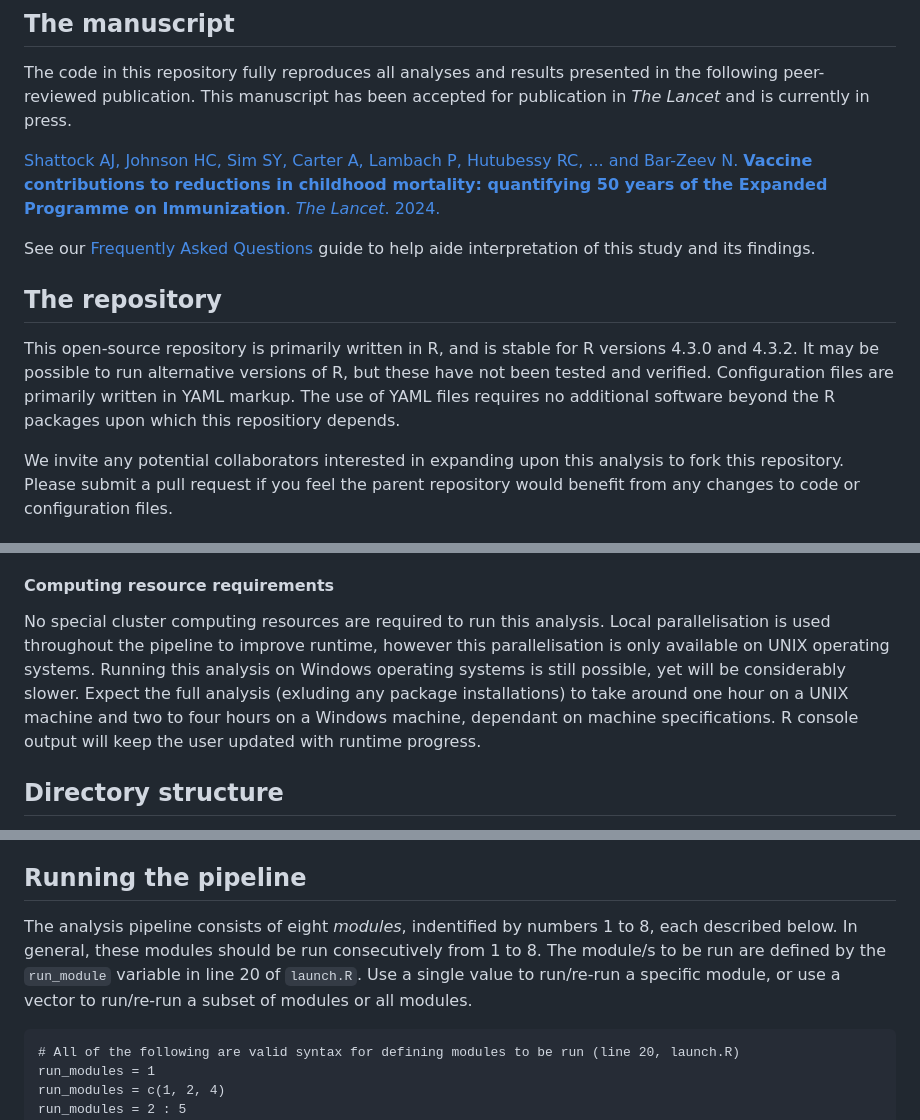
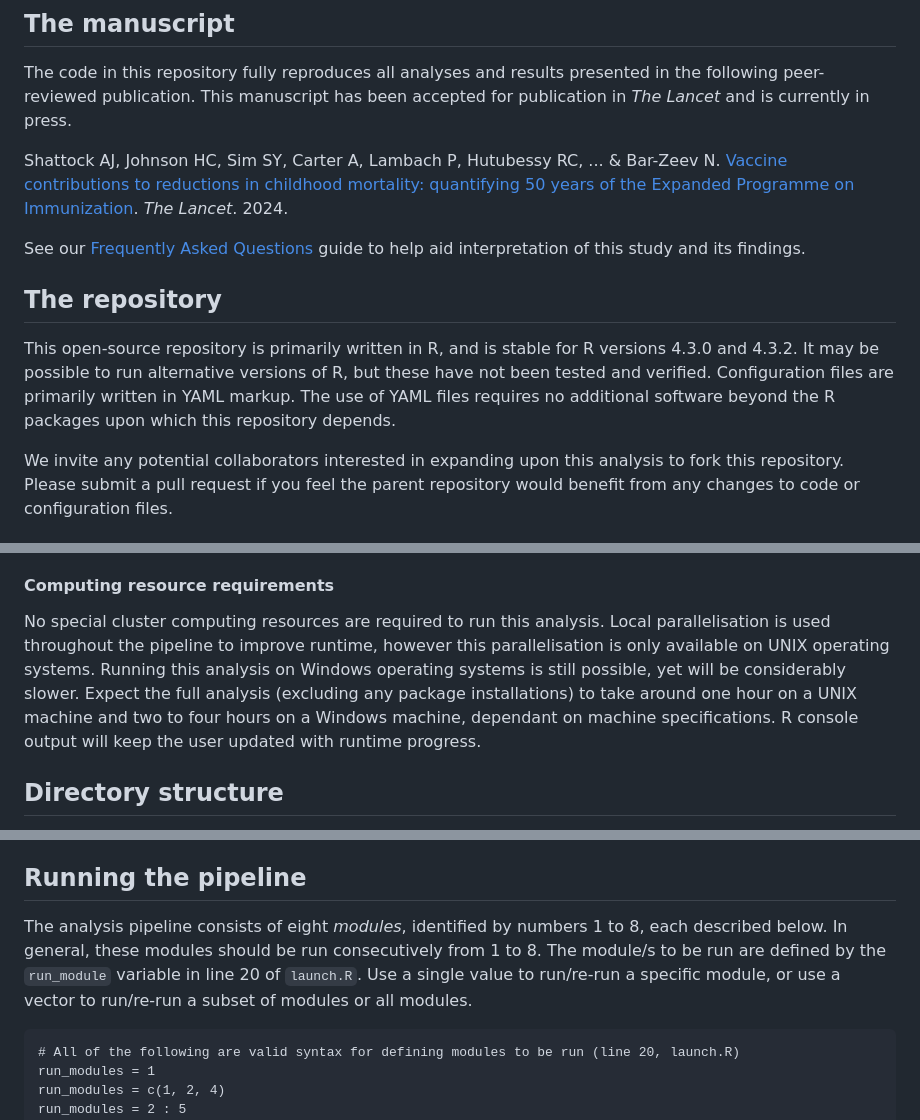
Before and after one commit to ashattock/epi50, a Markdown page: README.md, 3 parts joined by grey strips. Drawn GitHub-style.

Commit message:
Fix several typos in readme file

````diff
--- a/README.md
+++ b/README.md
@@ -8,13 +8,13 @@ An analytical framework to estimate the global public health impact of 50 years
 
 The code in this repository fully reproduces all analyses and results presented in the following peer-reviewed publication. This manuscript has been accepted for publication in _The Lancet_ and is currently in press.
 
-[Shattock AJ, Johnson HC, Sim SY, Carter A, Lambach P, Hutubessy RC, ... and Bar-Zeev N. __Vaccine contributions to reductions in childhood mortality: quantifying 50 years of the Expanded Programme on Immunization__. _The Lancet_. 2024.](https://github.com/WorldHealthOrganization/epi50-vaccine-impact/blob/master/manuscript/Accepted%20manuscript%20-%20Contribution%20of%20vaccination%20to%20improved%20child%20survival.pdf)
+Shattock AJ, Johnson HC, Sim SY, Carter A, Lambach P, Hutubessy RC, ... & Bar-Zeev N. [Vaccine contributions to reductions in childhood mortality: quantifying 50 years of the Expanded Programme on Immunization](https://github.com/WorldHealthOrganization/epi50-vaccine-impact/blob/master/manuscript/Accepted%20manuscript%20-%20Contribution%20of%20vaccination%20to%20improved%20child%20survival.pdf). _The Lancet_. 2024.
 
-See our [Frequently Asked Questions](https://github.com/WorldHealthOrganization/epi50-vaccine-impact/blob/master/manuscript/Accepted%20manuscript%20-%20Contribution%20of%20vaccination%20to%20improved%20child%20survival.pdf) guide to help aide interpretation of this study and its findings.
+See our [Frequently Asked Questions](https://github.com/WorldHealthOrganization/epi50-vaccine-impact/blob/master/manuscript/Accepted%20manuscript%20-%20Contribution%20of%20vaccination%20to%20improved%20child%20survival.pdf) guide to help aid interpretation of this study and its findings.
 
 ## The repository
 
-This open-source repository is primarily written in R, and is stable for R versions 4.3.0 and 4.3.2. It may be possible to run alternative versions of R, but these have not been tested and verified. Configuration files are primarily written in YAML markup. The use of YAML files requires no additional software beyond the R packages upon which this repositiory depends.
+This open-source repository is primarily written in R, and is stable for R versions 4.3.0 and 4.3.2. It may be possible to run alternative versions of R, but these have not been tested and verified. Configuration files are primarily written in YAML markup. The use of YAML files requires no additional software beyond the R packages upon which this repository depends.
 
 We invite any potential collaborators interested in expanding upon this analysis to fork this repository. Please submit a pull request if you feel the parent repository would benefit from any changes to code or configuration files.
 
@@ -24,7 +24,7 @@ All R package dependencies will be automatically installed (if necessary) and lo
 
 #### Computing resource requirements
 
-No special cluster computing resources are required to run this analysis. Local parallelisation is used throughout the pipeline to improve runtime, however this parallelisation is only available on UNIX operating systems. Running this analysis on Windows operating systems is still possible, yet will be considerably slower. Expect the full analysis (exluding any package installations) to take around one hour on a UNIX machine and two to four hours on a Windows machine, dependant on machine specifications. R console output will keep the user updated with runtime progress.
+No special cluster computing resources are required to run this analysis. Local parallelisation is used throughout the pipeline to improve runtime, however this parallelisation is only available on UNIX operating systems. Running this analysis on Windows operating systems is still possible, yet will be considerably slower. Expect the full analysis (excluding any package installations) to take around one hour on a UNIX machine and two to four hours on a Windows machine, dependant on machine specifications. R console output will keep the user updated with runtime progress.
 
 ## Directory structure
 
@@ -44,7 +44,7 @@ As standard, the configuration files in this repository will fully reproduce the
 
 ## Running the pipeline
 
-The analysis pipeline consists of eight *modules*, indentified by numbers 1 to 8, each described below. In general, these modules should be run consecutively from 1 to 8. The module/s to be run are defined by the `run_module` variable in line 20 of `launch.R`. Use a single value to run/re-run a specific module, or use a vector to run/re-run a subset of modules or all modules.
+The analysis pipeline consists of eight *modules*, identified by numbers 1 to 8, each described below. In general, these modules should be run consecutively from 1 to 8. The module/s to be run are defined by the `run_module` variable in line 20 of `launch.R`. Use a single value to run/re-run a specific module, or use a vector to run/re-run a subset of modules or all modules.
 
 ```{r}
 # All of the following are valid syntax for defining modules to be run (line 20, launch.R)
````
Also changed, not shown: other parts of README.md (+2 -2 lines).
